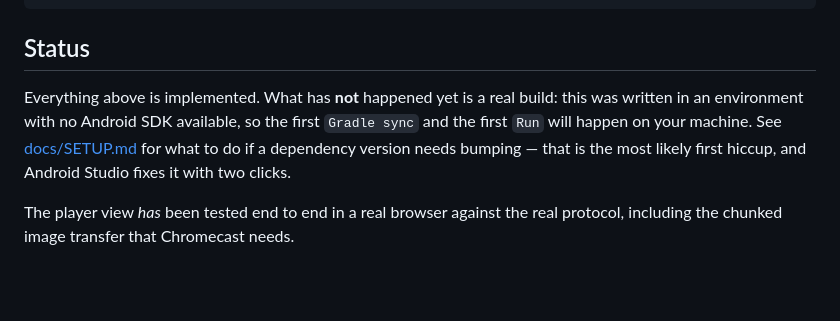
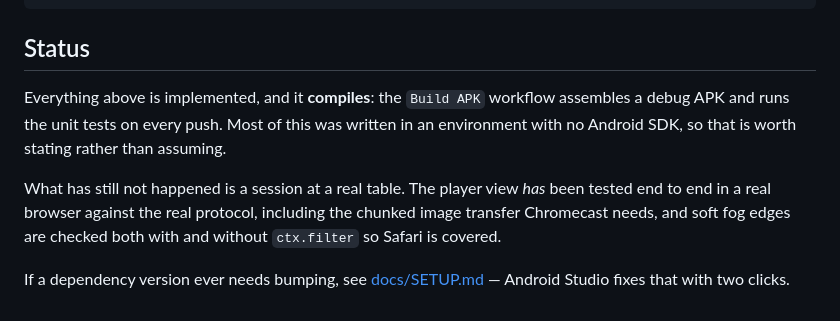
Before and after one commit to mgriffioen/rpg-maps, a Markdown page: README.md, the part around the change. GitHub-like rendering; blank space fills up the shorter version.

Commit message:
Correct the docs now that CI builds the app green
The first CI run assembled the debug APK and passed the unit tests, so
the warnings written on the assumption it would not are wrong and would
send someone hunting for a failure that is not there.

Co-Authored-By: Claude Opus 5 <noreply@anthropic.com>
Claude-Session: https://claude.ai/code/session_01NGA9iRELAtWbP7z7WMpEtb

```diff
--- a/README.md
+++ b/README.md
@@ -81,12 +81,16 @@ docs/                    setup, installing, casting, architecture
 
 ## Status
 
-Everything above is implemented. What has **not** happened yet is a real build:
-this was written in an environment with no Android SDK available, so the first
-`Gradle sync` and the first `Run` will happen on your machine. See
-[docs/SETUP.md](docs/SETUP.md#if-gradle-sync-fails) for what to do if a
-dependency version needs bumping — that is the most likely first hiccup, and
-Android Studio fixes it with two clicks.
+Everything above is implemented, and it **compiles**: the `Build APK` workflow
+assembles a debug APK and runs the unit tests on every push. Most of this was
+written in an environment with no Android SDK, so that is worth stating rather
+than assuming.
 
-The player view *has* been tested end to end in a real browser against the real
-protocol, including the chunked image transfer that Chromecast needs.
+What has still not happened is a session at a real table. The player view *has*
+been tested end to end in a real browser against the real protocol, including
+the chunked image transfer Chromecast needs, and soft fog edges are checked
+both with and without `ctx.filter` so Safari is covered.
+
+If a dependency version ever needs bumping, see
+[docs/SETUP.md](docs/SETUP.md#if-gradle-sync-fails) — Android Studio fixes that
+with two clicks.
```
Also changed, not shown: docs/INSTALL.md (+3 -5 lines).
